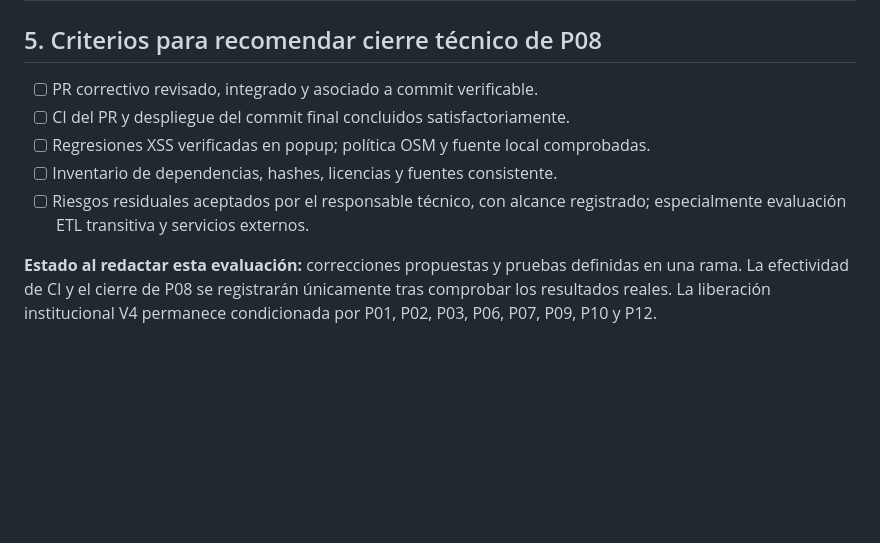
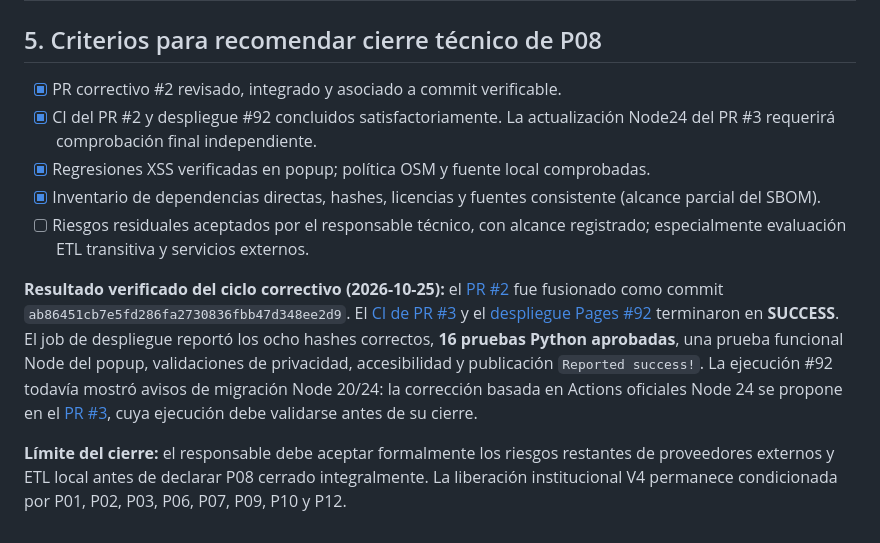
Before and after one commit to ljarias/red-piezometrica-corpocesar, a Markdown page: docs/EVALUACION_P08_SEGURIDAD.md, the part around the change. Rendered like a GitHub page; blank space fills up the shorter version.

Commit message:
docs(P08): registrar PR #2 y éxito CI/Pages #92

```diff
--- a/docs/EVALUACION_P08_SEGURIDAD.md
+++ b/docs/EVALUACION_P08_SEGURIDAD.md
@@ -57,10 +57,12 @@ El [SBOM CycloneDX 1.5](SBOM_P08.json) cubre **cuatro dependencias directas y oc
 
 ## 5. Criterios para recomendar cierre técnico de P08
 
-- [ ] PR correctivo revisado, integrado y asociado a commit verificable.
-- [ ] CI del PR y despliegue del commit final concluidos satisfactoriamente.
-- [ ] Regresiones XSS verificadas en popup; política OSM y fuente local comprobadas.
-- [ ] Inventario de dependencias, hashes, licencias y fuentes consistente.
+- [x] PR correctivo #2 revisado, integrado y asociado a commit verificable.
+- [x] CI del PR #2 y despliegue #92 concluidos satisfactoriamente. La actualización Node24 del PR #3 requerirá comprobación final independiente.
+- [x] Regresiones XSS verificadas en popup; política OSM y fuente local comprobadas.
+- [x] Inventario de dependencias directas, hashes, licencias y fuentes consistente (alcance parcial del SBOM).
 - [ ] Riesgos residuales aceptados por el responsable técnico, con alcance registrado; especialmente evaluación ETL transitiva y servicios externos.
 
-**Estado al redactar esta evaluación:** correcciones propuestas y pruebas definidas en una rama. La efectividad de CI y el cierre de P08 se registrarán únicamente tras comprobar los resultados reales. La liberación institucional V4 permanece condicionada por P01, P02, P03, P06, P07, P09, P10 y P12.
+**Resultado verificado del ciclo correctivo (2026-10-25):** el [PR #2](https://github.com/ljarias/red-piezometrica-corpocesar/pull/2) fue fusionado como commit `ab86451cb7e5fd286fa2730836fbb47d348ee2d9`. El [CI de PR #3](https://github.com/ljarias/red-piezometrica-corpocesar/actions/runs/40197862621) y el [despliegue Pages #92](https://github.com/ljarias/red-piezometrica-corpocesar/actions/runs/40197934789) terminaron en **SUCCESS**. El job de despliegue reportó los ocho hashes correctos, **16 pruebas Python aprobadas**, una prueba funcional Node del popup, validaciones de privacidad, accesibilidad y publicación `Reported success!`. La ejecución #92 todavía mostró avisos de migración Node 20/24: la corrección basada en Actions oficiales Node 24 se propone en el [PR #3](https://github.com/ljarias/red-piezometrica-corpocesar/pull/3), cuya ejecución debe validarse antes de su cierre.
+
+**Límite del cierre:** el responsable debe aceptar formalmente los riesgos restantes de proveedores externos y ETL local antes de declarar P08 cerrado integralmente. La liberación institucional V4 permanece condicionada por P01, P02, P03, P06, P07, P09, P10 y P12.
```
